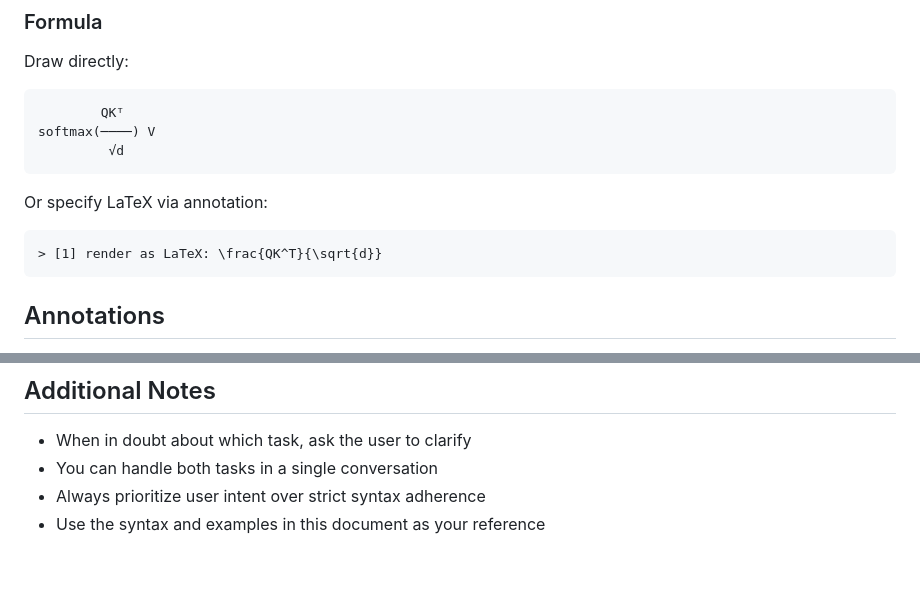
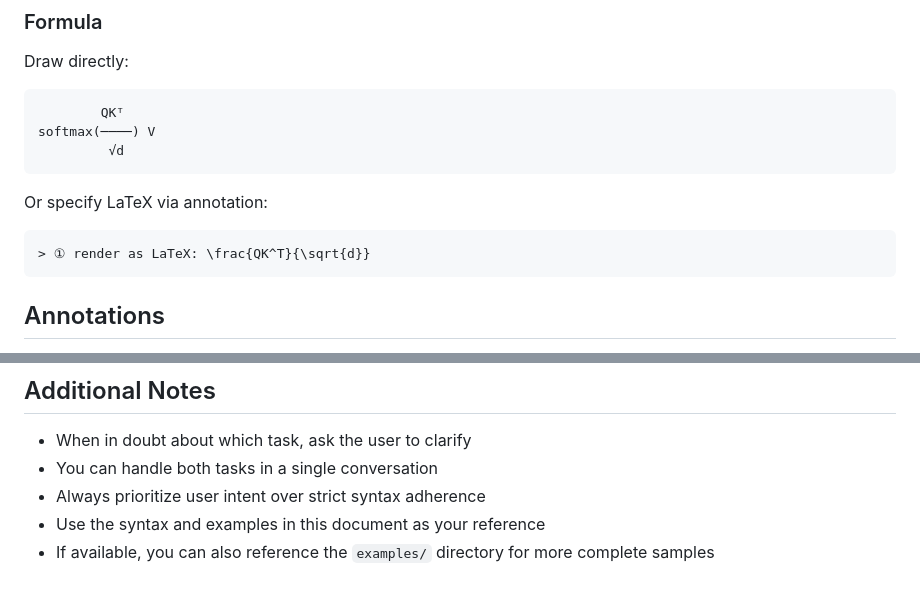
Before and after one commit to simpx/mockup.md, a Markdown page: mockup.md, 2 parts joined by grey strips. GitHub-like rendering.

````diff
--- a/mockup.md
+++ b/mockup.md
@@ -277,7 +277,7 @@ softmax(────) V
 Or specify LaTeX via annotation:
 
 ```
-> [1] render as LaTeX: \frac{QK^T}{\sqrt{d}}
+> ① render as LaTeX: \frac{QK^T}{\sqrt{d}}
 ```
 
 ## Annotations
@@ -592,3 +592,4 @@ theme: theme-name
 - You can handle both tasks in a single conversation
 - Always prioritize user intent over strict syntax adherence
 - Use the syntax and examples in this document as your reference
+- If available, you can also reference the `examples/` directory for more complete samples
````
Also changed, not shown: other parts of mockup.md (+19 -19 lines).
